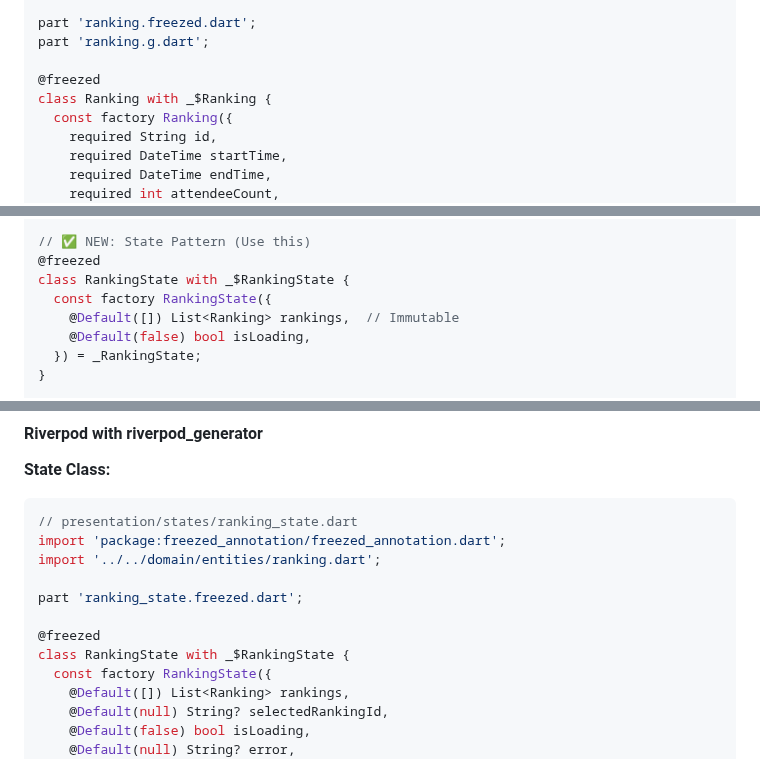
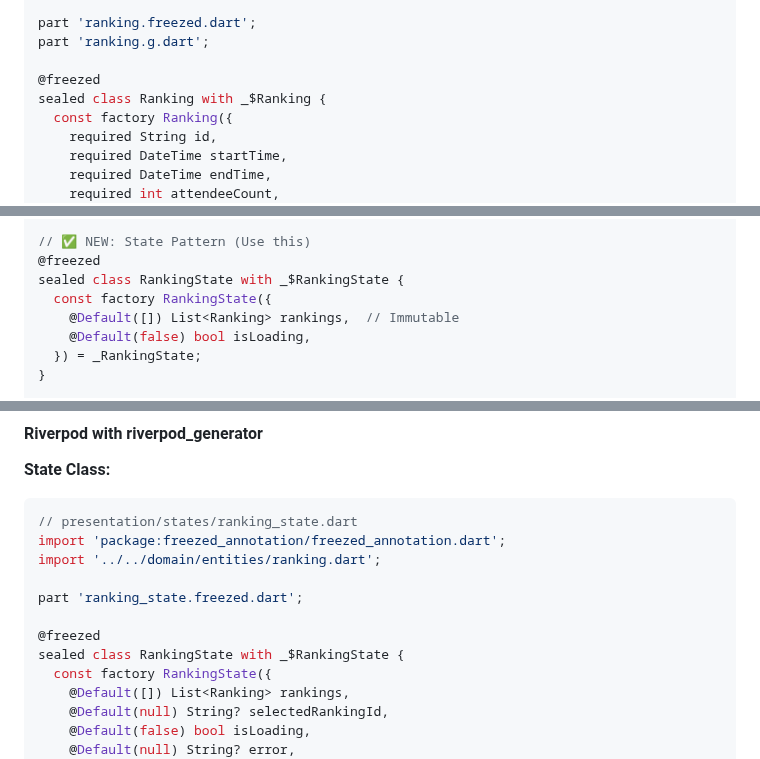
Before and after one commit to ittae/clean_architecture_linter, a Markdown page: CLEAN_ARCHITECTURE_GUIDE.md, 3 parts joined by grey strips. Rendered like a GitHub page.

```diff
--- a/CLEAN_ARCHITECTURE_GUIDE.md
+++ b/CLEAN_ARCHITECTURE_GUIDE.md
@@ -264,7 +264,7 @@ part 'ranking.freezed.dart';
 part 'ranking.g.dart';
 
 @freezed
-class Ranking with _$Ranking {
+sealed class Ranking with _$Ranking {
   const factory Ranking({
     required String id,
     required DateTime startTime,
@@ -366,7 +366,7 @@ class RankingViewModel extends ChangeNotifier {
 
 // ✅ NEW: State Pattern (Use this)
 @freezed
-class RankingState with _$RankingState {
+sealed class RankingState with _$RankingState {
   const factory RankingState({
     @Default([]) List<Ranking> rankings,  // Immutable
     @Default(false) bool isLoading,
@@ -396,7 +396,7 @@ import '../../domain/entities/ranking.dart';
 part 'ranking_state.freezed.dart';
 
 @freezed
-class RankingState with _$RankingState {
+sealed class RankingState with _$RankingState {
   const factory RankingState({
     @Default([]) List<Ranking> rankings,
     @Default(null) String? selectedRankingId,
```
Also changed, not shown: other parts of CLEAN_ARCHITECTURE_GUIDE.md (+7 -7 lines).
